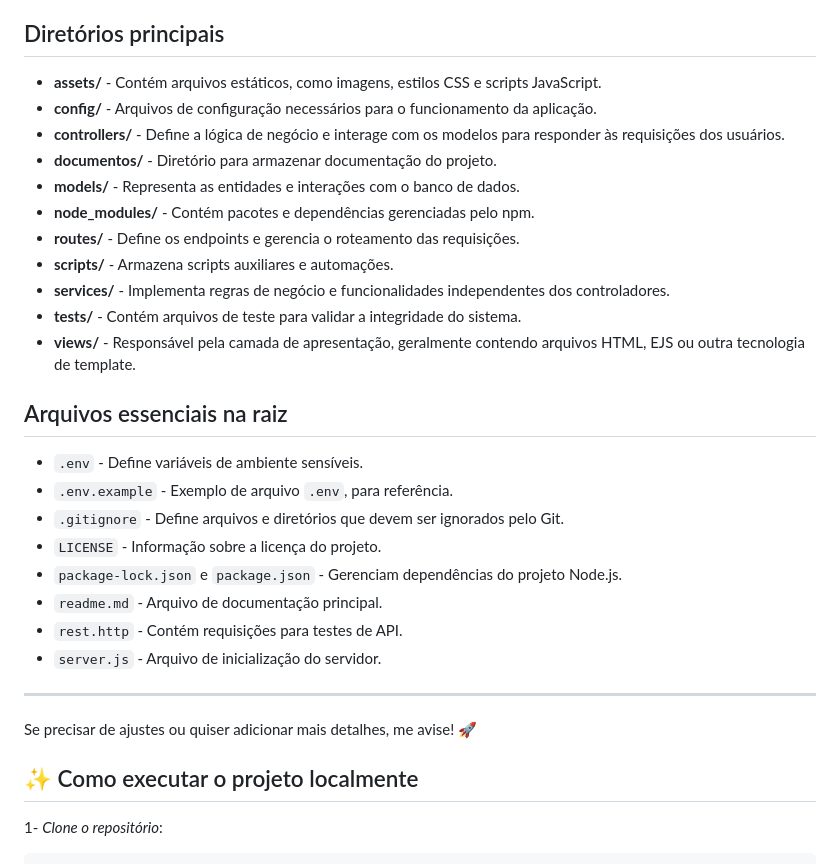
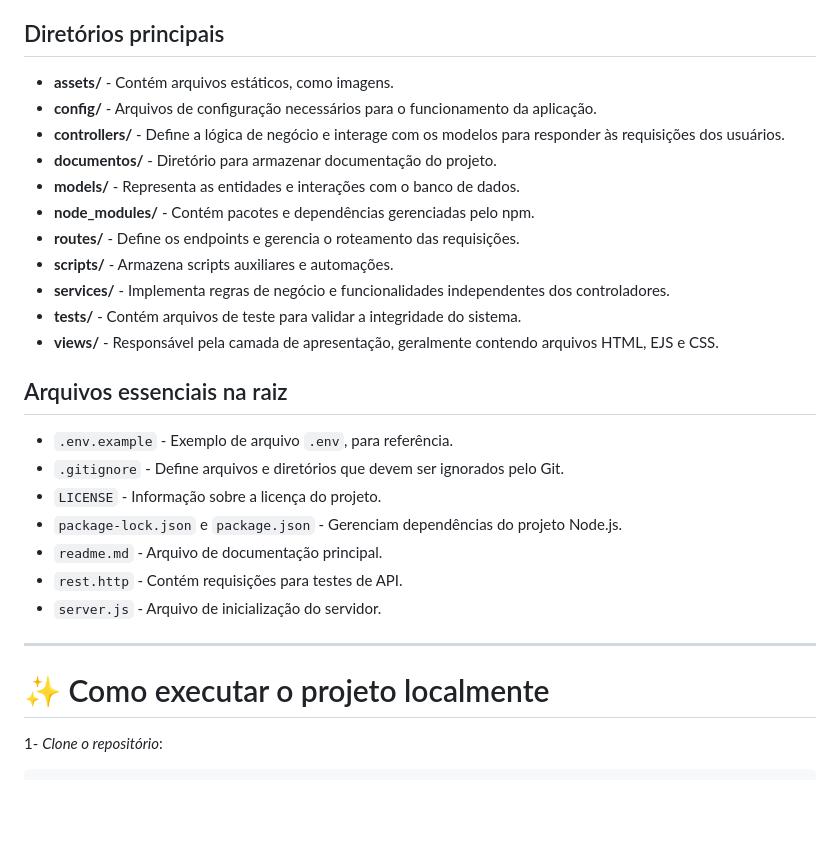
Before and after one commit to xxlamedaxx/projeto-alone, a Markdown page: readme.md, the part around the change printed below. GitHub-like rendering; blank space fills up the shorter version.

Commit message:
fix: arruma e finaliza readme

```diff
--- a/readme.md
+++ b/readme.md
@@ -21,7 +21,7 @@ O projeto segue a arquitetura **MVC (Model-View-Controller)**, garantindo uma or
 
 ## Diretórios principais
 
-- **assets/** - Contém arquivos estáticos, como imagens, estilos CSS e scripts JavaScript.
+- **assets/** - Contém arquivos estáticos, como imagens.
 - **config/** - Arquivos de configuração necessários para o funcionamento da aplicação.
 - **controllers/** - Define a lógica de negócio e interage com os modelos para responder às requisições dos usuários.
 - **documentos/** - Diretório para armazenar documentação do projeto.
@@ -31,11 +31,10 @@ O projeto segue a arquitetura **MVC (Model-View-Controller)**, garantindo uma or
 - **scripts/** - Armazena scripts auxiliares e automações.
 - **services/** - Implementa regras de negócio e funcionalidades independentes dos controladores.
 - **tests/** - Contém arquivos de teste para validar a integridade do sistema.
-- **views/** - Responsável pela camada de apresentação, geralmente contendo arquivos HTML, EJS ou outra tecnologia de template.
+- **views/** - Responsável pela camada de apresentação, geralmente contendo arquivos HTML, EJS e CSS.
 
 ## Arquivos essenciais na raiz
 
-- `.env` - Define variáveis de ambiente sensíveis.
 - `.env.example` - Exemplo de arquivo `.env`, para referência.
 - `.gitignore` - Define arquivos e diretórios que devem ser ignorados pelo Git.
 - `LICENSE` - Informação sobre a licença do projeto.
@@ -46,9 +45,7 @@ O projeto segue a arquitetura **MVC (Model-View-Controller)**, garantindo uma or
 
 ---
 
-Se precisar de ajustes ou quiser adicionar mais detalhes, me avise! 🚀
-
-## ✨ Como executar o projeto localmente
+# ✨ Como executar o projeto localmente
 
 1- _Clone o repositório_:
 
```
Also changed, not shown: other parts of readme.md (+1 -1 lines).
